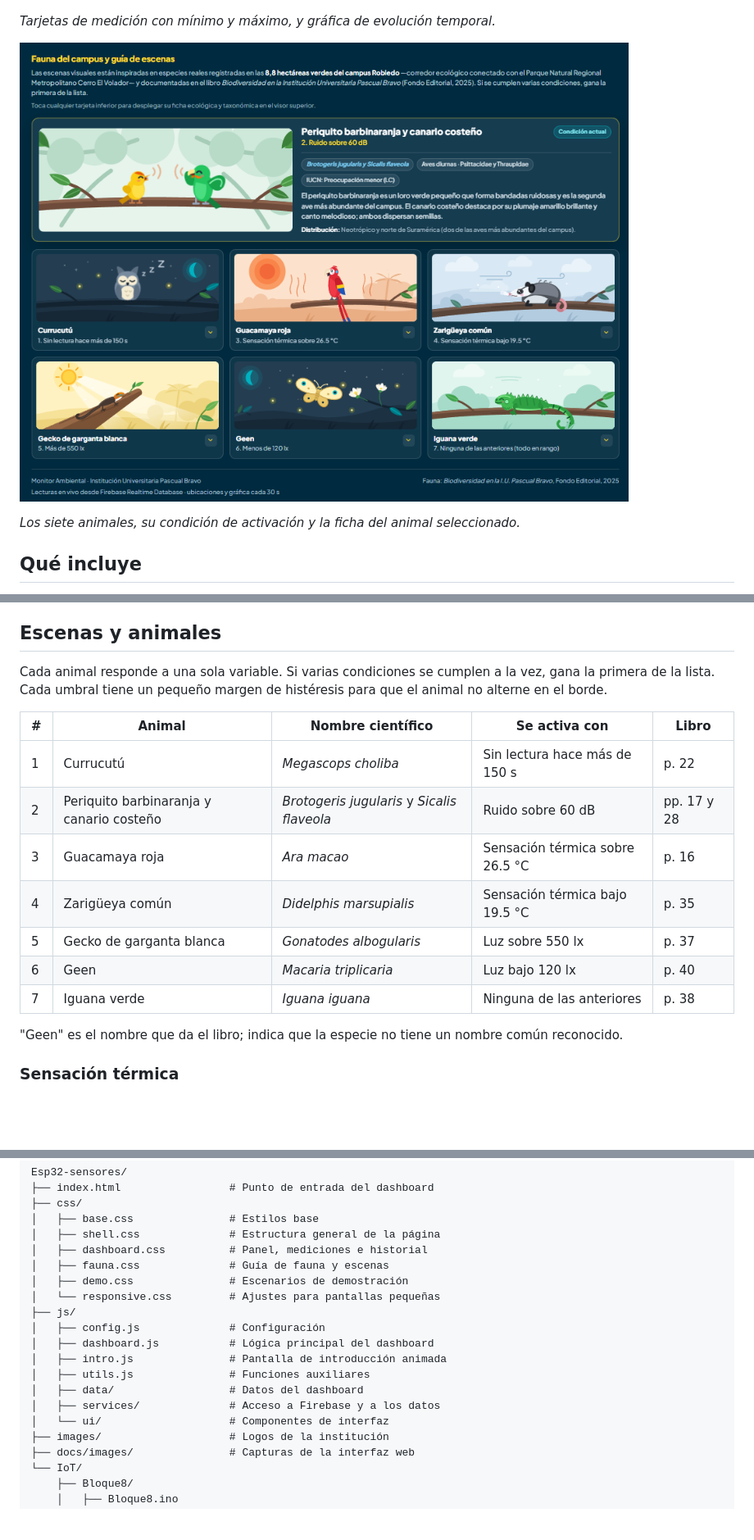
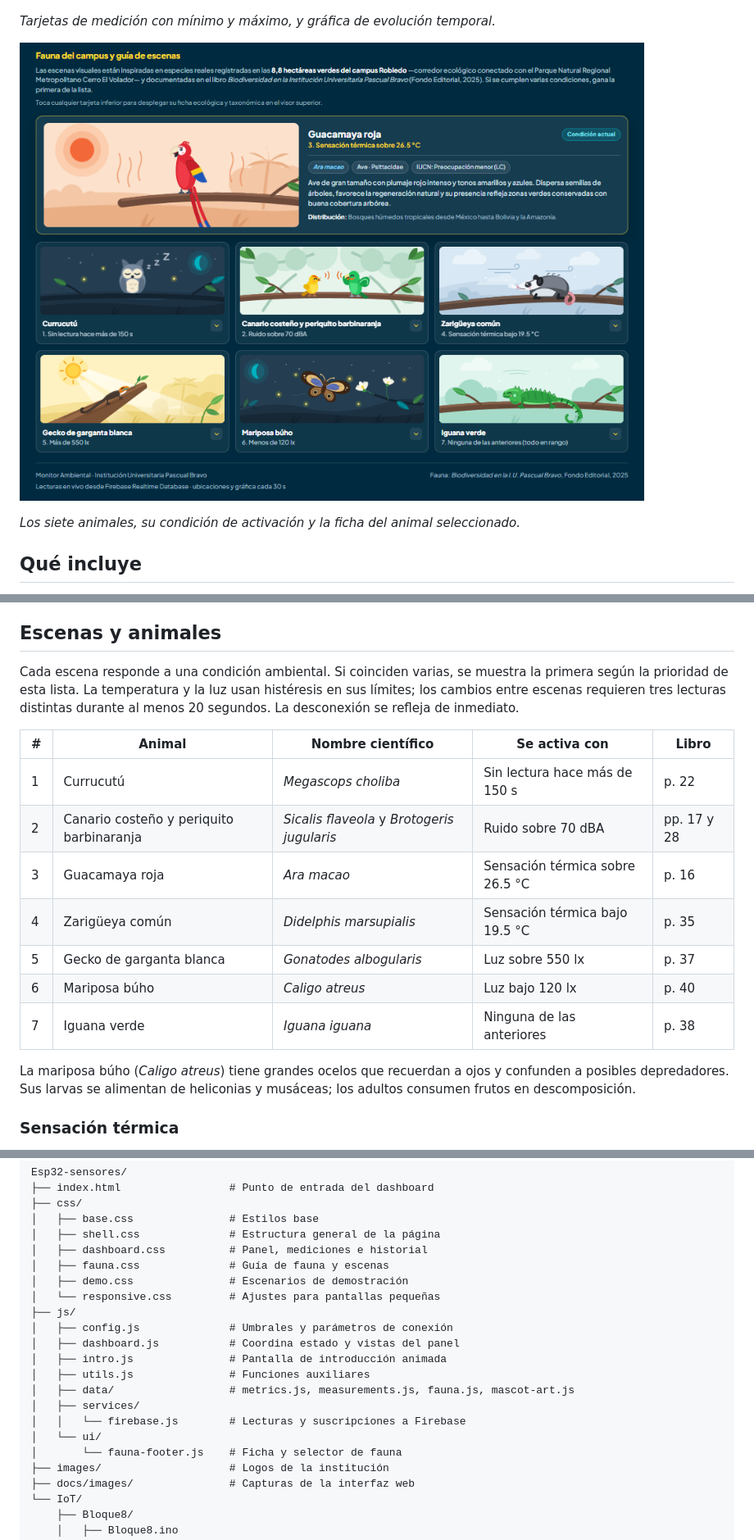
Before and after one commit to Dmadrid-g/Esp32-sensores, a Markdown page: README.md, 3 parts joined by grey strips. Shown at 82% size. Drawn GitHub-style; pictures changed too: docs/images/fauna-y-escenas.png; blank space fills up the shorter version.

```diff
--- a/README.md
+++ b/README.md
@@ -29,19 +29,19 @@ Proyecto universitario que se presentará en los PIA de la Institución Universi
 
 ## Escenas y animales
 
-Cada animal responde a una sola variable. Si varias condiciones se cumplen a la vez, gana la primera de la lista. Cada umbral tiene un pequeño margen de histéresis para que el animal no alterne en el borde.
+Cada escena responde a una condición ambiental. Si coinciden varias, se muestra la primera según la prioridad de esta lista. La temperatura y la luz usan histéresis en sus límites; los cambios entre escenas requieren tres lecturas distintas durante al menos 20 segundos. La desconexión se refleja de inmediato.
 
 | # | Animal | Nombre científico | Se activa con | Libro |
 |---|---|---|---|---|
 | 1 | Currucutú | *Megascops choliba* | Sin lectura hace más de 150 s | p. 22 |
-| 2 | Periquito barbinaranja y canario costeño | *Brotogeris jugularis* y *Sicalis flaveola* | Ruido sobre 60 dB | pp. 17 y 28 |
+| 2 | Canario costeño y periquito barbinaranja | *Sicalis flaveola* y *Brotogeris jugularis* | Ruido sobre 70 dBA | pp. 17 y 28 |
 | 3 | Guacamaya roja | *Ara macao* | Sensación térmica sobre 26.5 °C | p. 16 |
 | 4 | Zarigüeya común | *Didelphis marsupialis* | Sensación térmica bajo 19.5 °C | p. 35 |
 | 5 | Gecko de garganta blanca | *Gonatodes albogularis* | Luz sobre 550 lx | p. 37 |
-| 6 | Geen | *Macaria triplicaria* | Luz bajo 120 lx | p. 40 |
+| 6 | Mariposa búho | *Caligo atreus* | Luz bajo 120 lx | p. 40 |
 | 7 | Iguana verde | *Iguana iguana* | Ninguna de las anteriores | p. 38 |
 
-"Geen" es el nombre que da el libro; indica que la especie no tiene un nombre común reconocido.
+La mariposa búho (*Caligo atreus*) tiene grandes ocelos que recuerdan a ojos y confunden a posibles depredadores. Sus larvas se alimentan de heliconias y musáceas; los adultos consumen frutos en descomposición.
 
 ### Sensación térmica
 
@@ -78,13 +78,15 @@ Esp32-sensores/
 │   ├── demo.css               # Escenarios de demostración
 │   └── responsive.css         # Ajustes para pantallas pequeñas
 ├── js/
-│   ├── config.js              # Configuración
-│   ├── dashboard.js           # Lógica principal del dashboard
+│   ├── config.js              # Umbrales y parámetros de conexión
+│   ├── dashboard.js           # Coordina estado y vistas del panel
 │   ├── intro.js               # Pantalla de introducción animada
 │   ├── utils.js               # Funciones auxiliares
-│   ├── data/                  # Datos del dashboard
-│   ├── services/              # Acceso a Firebase y a los datos
-│   └── ui/                    # Componentes de interfaz
+│   ├── data/                  # metrics.js, measurements.js, fauna.js, mascot-art.js
+│   ├── services/
+│   │   └── firebase.js        # Lecturas y suscripciones a Firebase
+│   └── ui/
+│       └── fauna-footer.js    # Ficha y selector de fauna
 ├── images/                    # Logos de la institución
 ├── docs/images/               # Capturas de la interfaz web
 └── IoT/
```
Also changed, not shown: other parts of README.md (+6 -5 lines), 14 other files.
